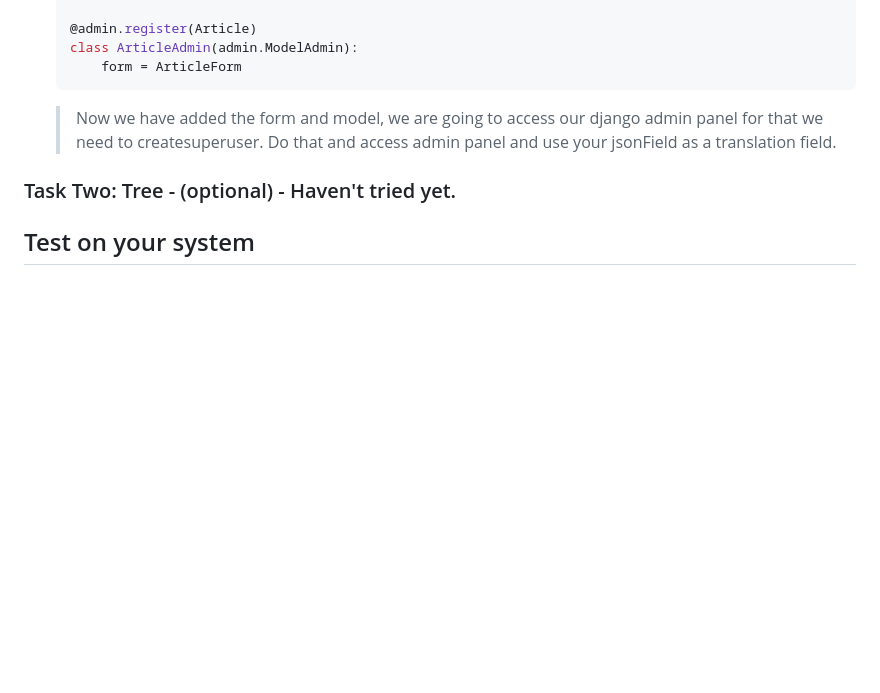
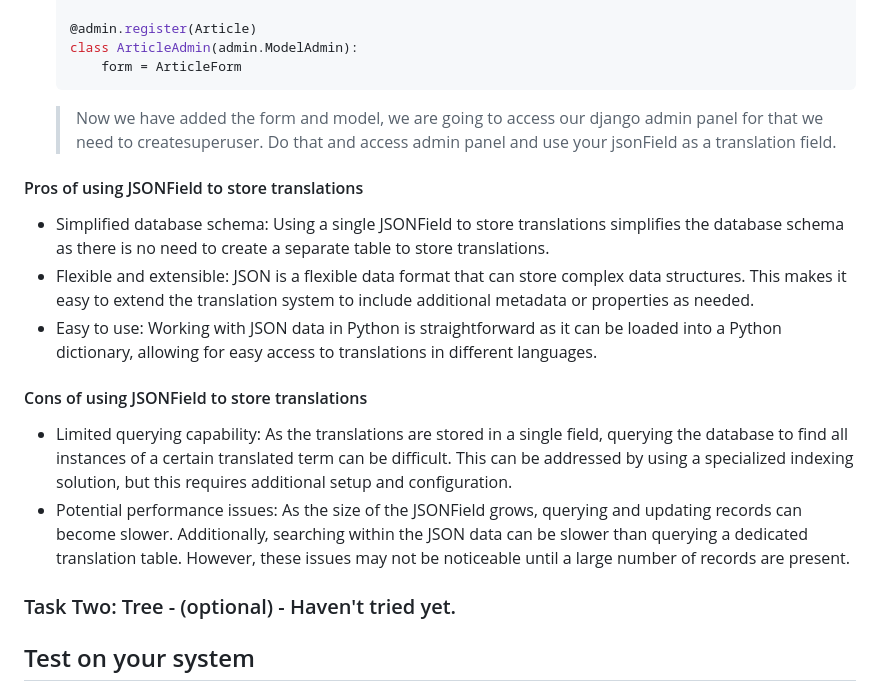
Before and after one commit to theetherGit/djnagoJSONi18n-task, a Markdown page: README.md, the part around the change. GitHub-like rendering; blank space fills up the shorter version.

Commit message:
Pros/cons

```diff
--- a/README.md
+++ b/README.md
@@ -86,6 +86,17 @@ update database entries when we add or remove language support with simple comma
   > Now we have added the form and model, we are going to access our django admin panel for that we need to createsuperuser.
   > Do that and access admin panel and use your jsonField as a translation field.
 
+#### Pros of using JSONField to store translations
+
+- Simplified database schema: Using a single JSONField to store translations simplifies the database schema as there is no need to create a separate table to store translations.
+- Flexible and extensible: JSON is a flexible data format that can store complex data structures. This makes it easy to extend the translation system to include additional metadata or properties as needed.
+- Easy to use: Working with JSON data in Python is straightforward as it can be loaded into a Python dictionary, allowing for easy access to translations in different languages.
+
+#### Cons of using JSONField to store translations
+
+- Limited querying capability: As the translations are stored in a single field, querying the database to find all instances of a certain translated term can be difficult. This can be addressed by using a specialized indexing solution, but this requires additional setup and configuration.
+- Potential performance issues: As the size of the JSONField grows, querying and updating records can become slower. Additionally, searching within the JSON data can be slower than querying a dedicated translation table. However, these issues may not be noticeable until a large number of records are present.
+
 ### Task Two: Tree - (optional) - Haven't tried yet.
 
 ## Test on your system
```
